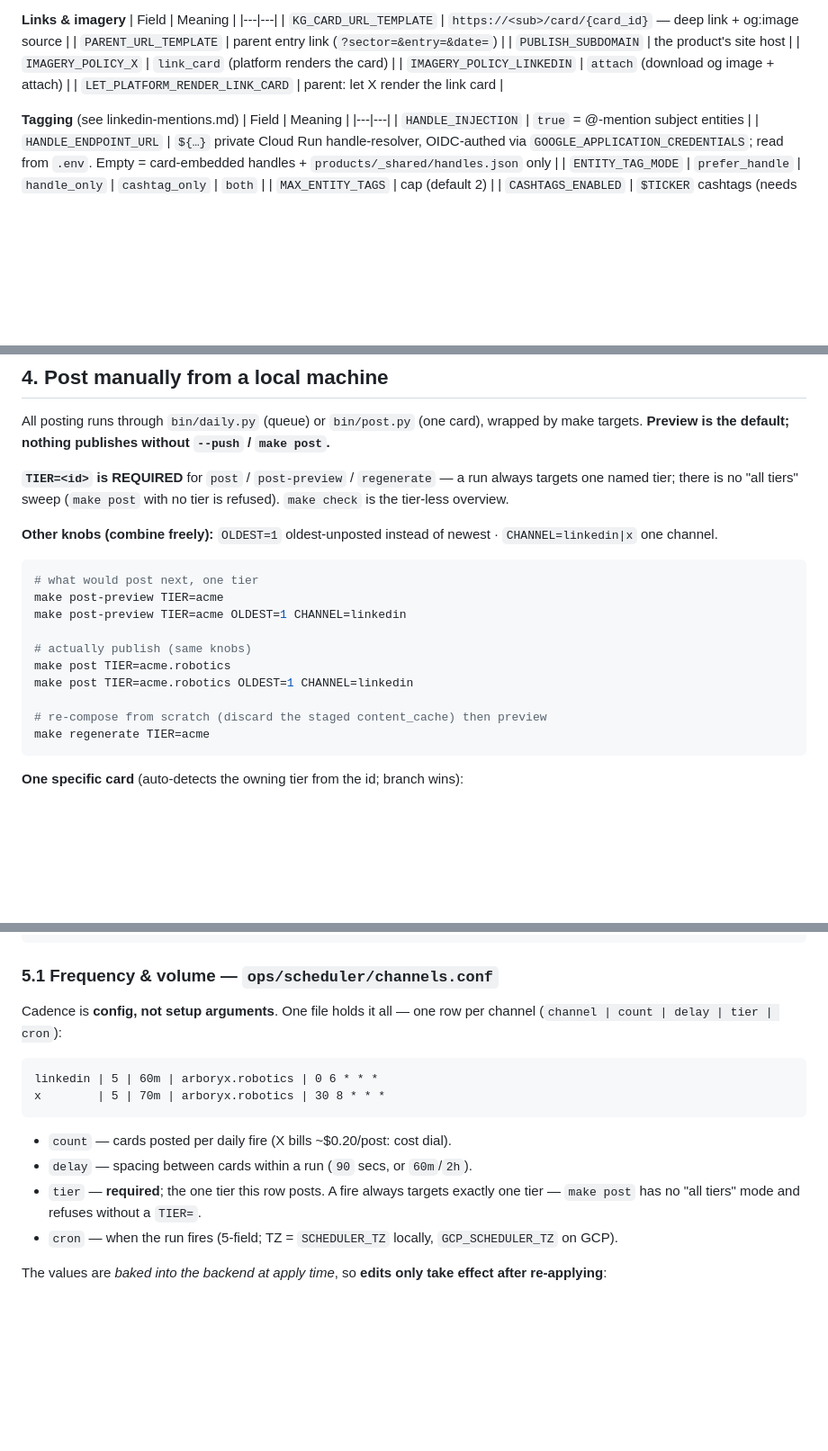
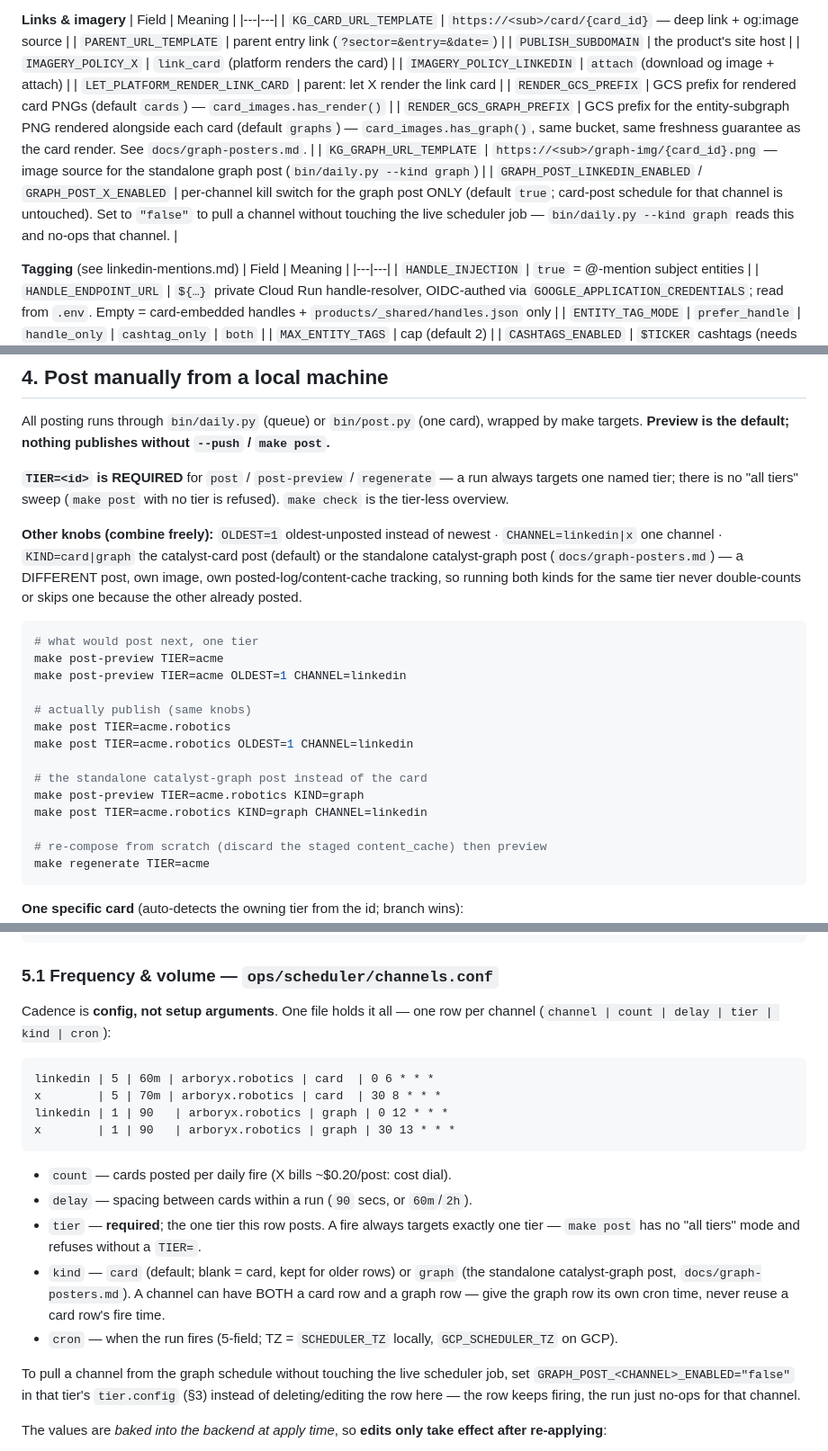
Before and after one commit to kiahmed/soljet-postiz, a Markdown page: docs/operating-manual.md, 3 parts joined by grey strips. Shown at 90% size. Drawn GitHub-style; blank space fills up the shorter version.

Commit message:
docs: document the catalyst-graph post (--kind graph) in the operating manual
Adds the graph-post config keys, make knobs, and channels.conf/kill-switch
wiring from the last few commits (robotics: standalone catalyst-graph post,
scheduler kind column, activation) to the three sections they belong in:
tier.config field reference (§3), manual posting (§4), and
scheduler frequency/GCP setup (§5.1-5.2).

Co-Authored-By: Claude Sonnet 5 <noreply@anthropic.com>

````diff
--- a/docs/operating-manual.md
+++ b/docs/operating-manual.md
@@ -153,6 +153,10 @@ Common keys: `_GCP_PROJECT`, `_COLLECTION`, `_AUTH="gcloud_adc"`, `_PATH`.
 | `IMAGERY_POLICY_X` | `link_card` (platform renders the card) |
 | `IMAGERY_POLICY_LINKEDIN` | `attach` (download og image + attach) |
 | `LET_PLATFORM_RENDER_LINK_CARD` | parent: let X render the link card |
+| `RENDER_GCS_PREFIX` | GCS prefix for rendered card PNGs (default `cards`) — `card_images.has_render()` |
+| `RENDER_GCS_GRAPH_PREFIX` | GCS prefix for the entity-subgraph PNG rendered alongside each card (default `graphs`) — `card_images.has_graph()`, same bucket, same freshness guarantee as the card render. See `docs/graph-posters.md`. |
+| `KG_GRAPH_URL_TEMPLATE` | `https://<sub>/graph-img/{card_id}.png` — image source for the standalone graph post (`bin/daily.py --kind graph`) |
+| `GRAPH_POST_LINKEDIN_ENABLED` / `GRAPH_POST_X_ENABLED` | per-channel kill switch for the graph post ONLY (default `true`; card-post schedule for that channel is untouched). Set to `"false"` to pull a channel without touching the live scheduler job — `bin/daily.py --kind graph` reads this and no-ops that channel. |
 
 **Tagging** (see linkedin-mentions.md)
 | Field | Meaning |
@@ -179,7 +183,11 @@ always targets one named tier; there is no "all tiers" sweep (`make post` with n
 tier is refused). `make check` is the tier-less overview.
 
 **Other knobs (combine freely):** `OLDEST=1` oldest-unposted instead of newest ·
-`CHANNEL=linkedin|x` one channel.
+`CHANNEL=linkedin|x` one channel · `KIND=card|graph` the catalyst-card post
+(default) or the standalone catalyst-graph post (`docs/graph-posters.md`) —
+a DIFFERENT post, own image, own posted-log/content-cache tracking, so
+running both kinds for the same tier never double-counts or skips one
+because the other already posted.
 
 ```bash
 # what would post next, one tier
@@ -189,6 +197,10 @@ make post-preview TIER=acme OLDEST=1 CHANNEL=linkedin
 # actually publish (same knobs)
 make post TIER=acme.robotics
 make post TIER=acme.robotics OLDEST=1 CHANNEL=linkedin
+
+# the standalone catalyst-graph post instead of the card
+make post-preview TIER=acme.robotics KIND=graph
+make post TIER=acme.robotics KIND=graph CHANNEL=linkedin
 
 # re-compose from scratch (discard the staged content_cache) then preview
 make regenerate TIER=acme
@@ -257,11 +269,13 @@ make scheduler-down        # local: remove the container
 ### 5.1 Frequency & volume — `ops/scheduler/channels.conf`
 
 Cadence is **config, not setup arguments**. One file holds it all — one row per
-channel (`channel | count | delay | tier | cron`):
+channel (`channel | count | delay | tier | kind | cron`):
 
 ```
-linkedin | 5 | 60m | arboryx.robotics | 0 6 * * *
-x        | 5 | 70m | arboryx.robotics | 30 8 * * *
+linkedin | 5 | 60m | arboryx.robotics | card  | 0 6 * * *
+x        | 5 | 70m | arboryx.robotics | card  | 30 8 * * *
+linkedin | 1 | 90   | arboryx.robotics | graph | 0 12 * * *
+x        | 1 | 90   | arboryx.robotics | graph | 30 13 * * *
 ```
 
 - `count` — cards posted per daily fire (X bills ~$0.20/post: cost dial).
@@ -269,8 +283,17 @@ x        | 5 | 70m | arboryx.robotics | 30 8 * * *
 - `tier`  — **required**; the one tier this row posts. A fire always targets
   exactly one tier — `make post` has no "all tiers" mode and refuses without a
   `TIER=`.
+- `kind`  — `card` (default; blank = card, kept for older rows) or `graph`
+  (the standalone catalyst-graph post, `docs/graph-posters.md`). A channel can
+  have BOTH a card row and a graph row — give the graph row its own cron time,
+  never reuse a card row's fire time.
 - `cron`  — when the run fires (5-field; TZ = `SCHEDULER_TZ` locally,
   `GCP_SCHEDULER_TZ` on GCP).
+
+To pull a channel from the graph schedule without touching the live scheduler
+job, set `GRAPH_POST_<CHANNEL>_ENABLED="false"` in that tier's `tier.config`
+(§3) instead of deleting/editing the row here — the row keeps firing, the run
+just no-ops for that channel.
 
 The values are *baked into the backend at apply time*, so **edits only take
 effect after re-applying**:
````
Also changed, not shown: other parts of docs/operating-manual.md (+3 -1 lines).
